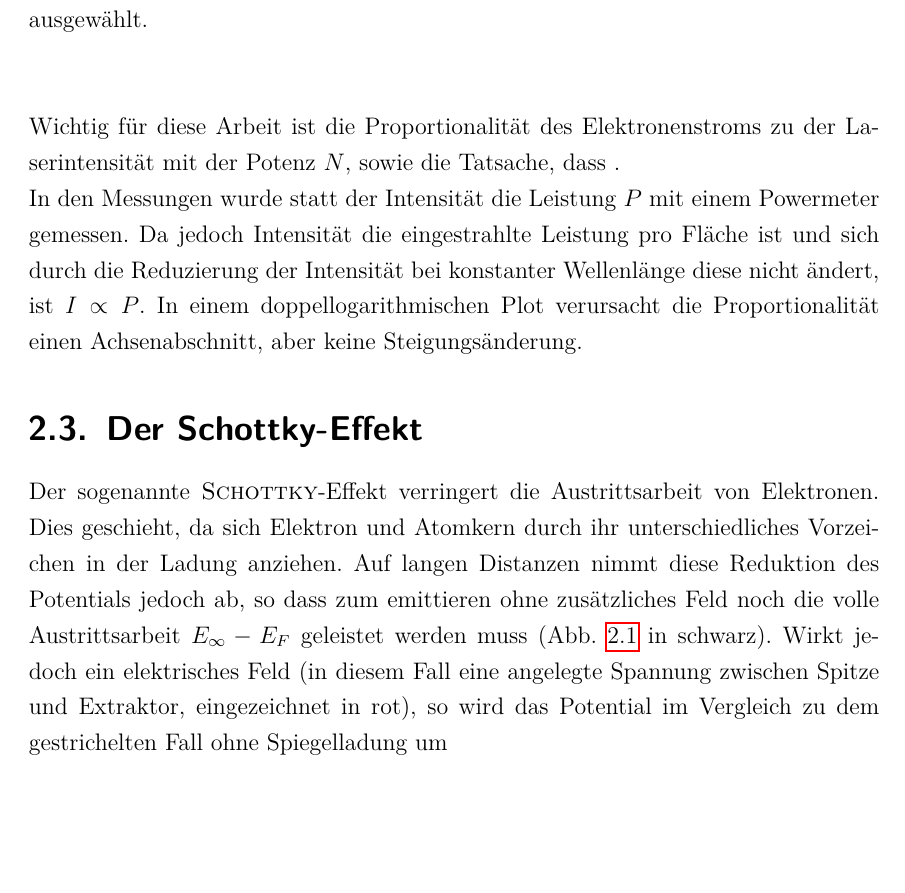
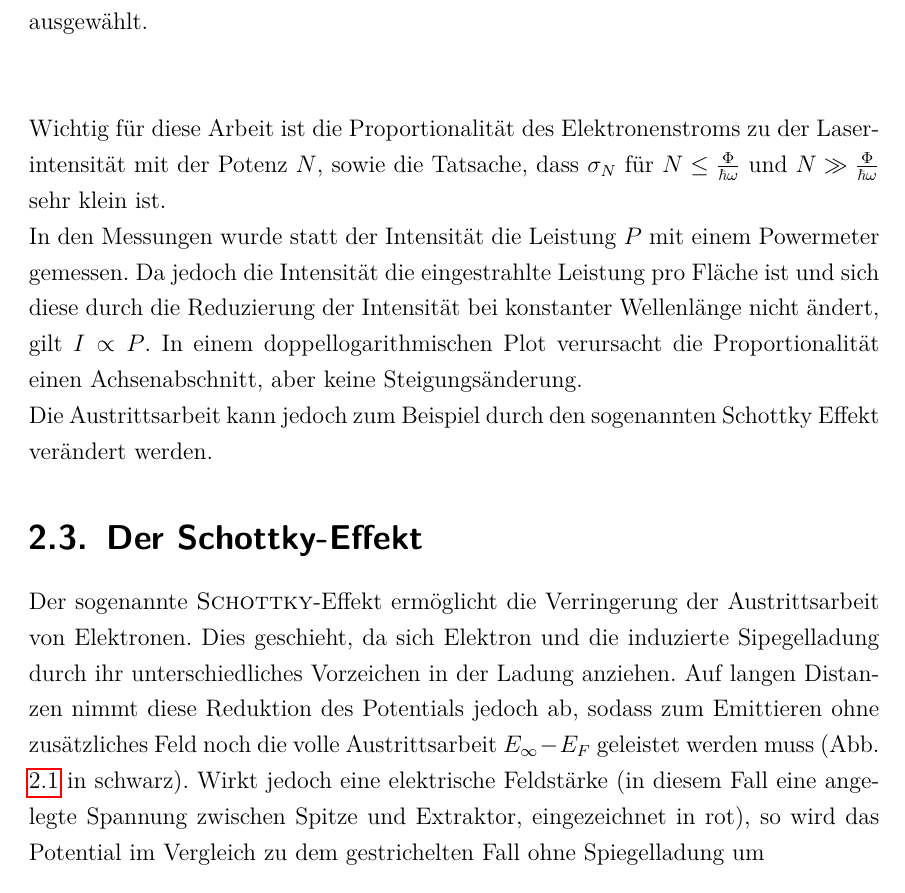
Before and after one commit to miallo/bachelor2, a LaTeX thesis (Bachelor.tex): part of page 14 of 40, cut so that both start at the same text, the shorter picture padded with empty space. The pictures show the PDF file Bachelor.pdf that the author committed with the source.

Commit message:
Fehler weiter korrigiert Schottky

```diff
--- a/Bachelor.tex
+++ b/Bachelor.tex
@@ -311,17 +311,20 @@ Wichtig für diese Arbeit ist die Proportionalität des Elektronenstroms zu der
 
 
 In den Messungen wurde statt der Intensität die Leistung $P$ mit einem Powermeter gemessen.
-Da jedoch Intensität die eingestrahlte Leistung pro Fläche ist und sich durch die Reduzierung der Intensität bei konstanter Wellenlänge diese nicht ändert, ist $I\propto P$.
+Da jedoch die Intensität die eingestrahlte Leistung pro Fläche ist und sich diese durch die Reduzierung der Intensität bei konstanter Wellenlänge nicht ändert, gilt $I\propto P$.
 In einem doppellogarithmischen Plot verursacht die Proportionalität einen Achsenabschnitt, aber keine Steigungsänderung.
+
+
+Die Austrittsarbeit kann jedoch zum Beispiel durch den sogenannten Schottky Effekt ver\"andert werden.
 
 
 
 
 \section{Der Schottky-Effekt}
-Der sogenannte \textsc{Schottky}-Effekt verringert die Austrittsarbeit von Elektronen.
-Dies geschieht, da sich Elektron und Atomkern durch ihr unterschiedliches Vorzeichen in der Ladung anziehen.
-Auf langen Distanzen nimmt diese Reduktion des Potentials jedoch ab, so dass zum emittieren ohne zusätzliches Feld noch die volle Austrittsarbeit $E_\infty-E_F$ geleistet werden muss (Abb. \ref{fig:schottky} in schwarz).
-Wirkt jedoch ein elektrisches Feld (in diesem Fall eine angelegte Spannung zwischen Spitze und Extraktor, eingezeichnet in rot), so wird das Potential im Vergleich zu dem gestrichelten Fall ohne Spiegelladung um
+Der sogenannte \textsc{Schottky}-Effekt erm\"oglicht die Verringerung der Austrittsarbeit von Elektronen.
+Dies geschieht, da sich Elektron und die induzierte Sipegelladung durch ihr unterschiedliches Vorzeichen in der Ladung anziehen.
+Auf langen Distanzen nimmt diese Reduktion des Potentials jedoch ab, sodass zum Emittieren ohne zusätzliches Feld noch die volle Austrittsarbeit $E_\infty-E_F$ geleistet werden muss (Abb. \ref{fig:schottky} in schwarz).
+Wirkt jedoch eine elektrische Feldst\"arke (in diesem Fall eine angelegte Spannung zwischen Spitze und Extraktor, eingezeichnet in rot), so wird das Potential im Vergleich zu dem gestrichelten Fall ohne Spiegelladung um
 \begin{align}
 	\Delta W&=\sqrt{\frac{e^3F}{4\pi\epsilon_0}}
 	\label{eq:schottky_dW}\\
```
Also changed, not shown: Bachelor.pdf, Bachelor.tex (2 more changed lines), 1 other file.
